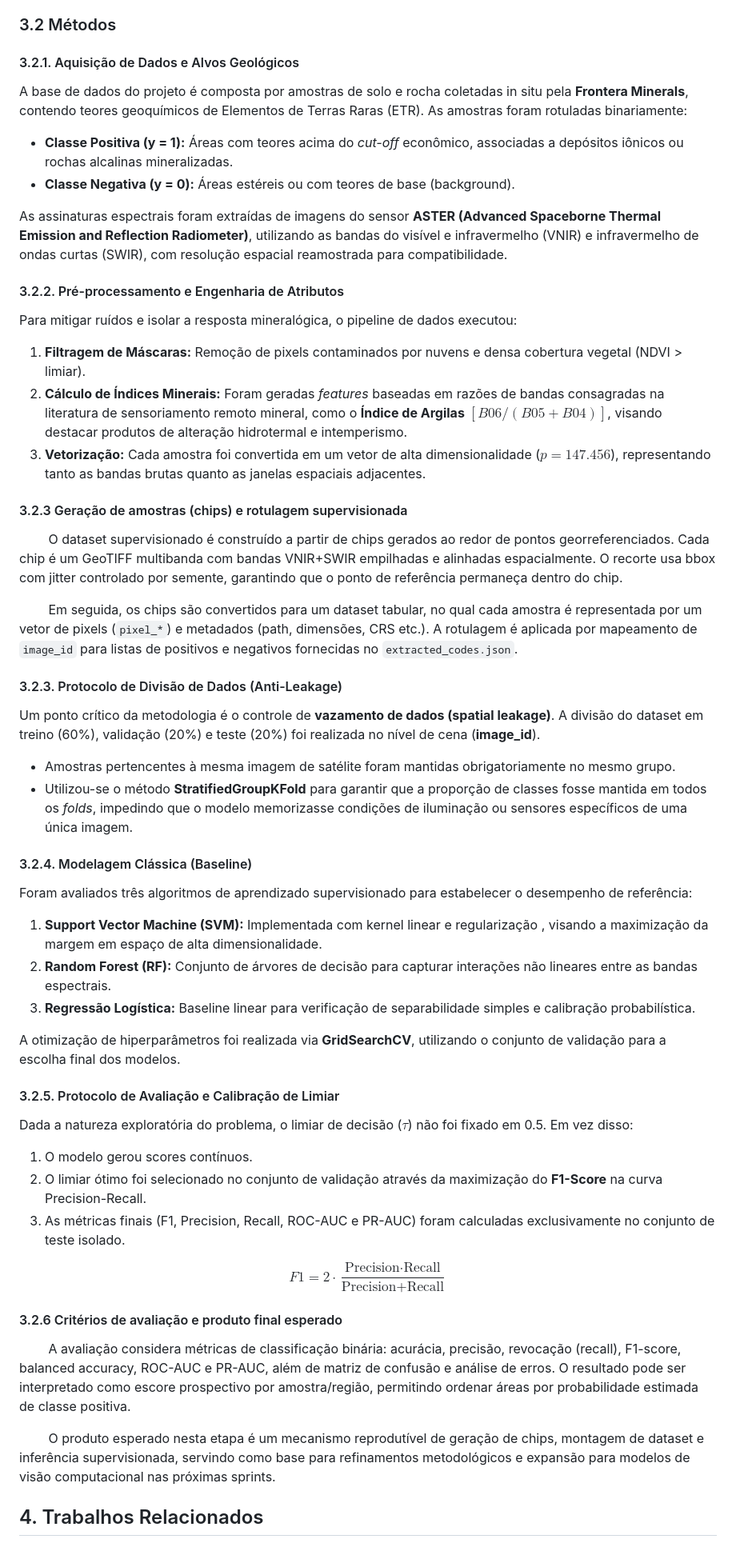
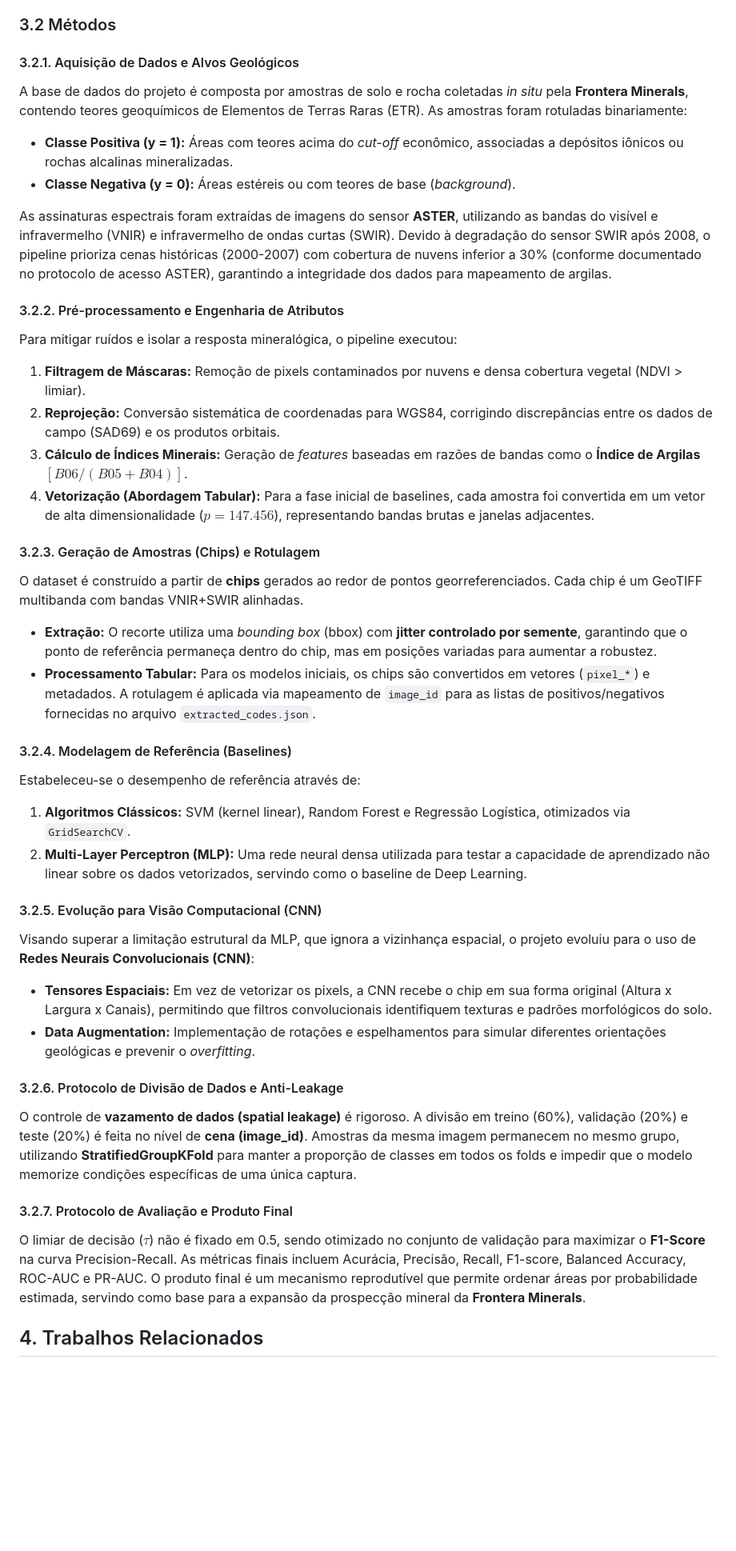
Before and after one commit to pedroauler12/SpectraAI, a Markdown page: artigo/artigo.md, the part around the change. Shown at 80% size. Drawn GitHub-style; blank space fills up the shorter version.

Commit message:
docs: atualiza a seção "Métodos" do artigo

```diff
--- a/artigo/artigo.md
+++ b/artigo/artigo.md
@@ -36,64 +36,52 @@
 
 ### 3.2 Métodos
 
-
 #### 3.2.1. Aquisição de Dados e Alvos Geológicos
 
-A base de dados do projeto é composta por amostras de solo e rocha coletadas in situ pela **Frontera Minerals**, contendo teores geoquímicos de Elementos de Terras Raras (ETR). As amostras foram rotuladas binariamente:
+A base de dados do projeto é composta por amostras de solo e rocha coletadas *in situ* pela **Frontera Minerals**, contendo teores geoquímicos de Elementos de Terras Raras (ETR). As amostras foram rotuladas binariamente:
 
 * **Classe Positiva (y = 1):** Áreas com teores acima do *cut-off* econômico, associadas a depósitos iônicos ou rochas alcalinas mineralizadas.
-* **Classe Negativa (y = 0):** Áreas estéreis ou com teores de base (background).
+* **Classe Negativa (y = 0):** Áreas estéreis ou com teores de base (*background*).
 
-As assinaturas espectrais foram extraídas de imagens do sensor **ASTER (Advanced Spaceborne Thermal Emission and Reflection Radiometer)**, utilizando as bandas do visível e infravermelho (VNIR) e infravermelho de ondas curtas (SWIR), com resolução espacial reamostrada para compatibilidade.
+As assinaturas espectrais foram extraídas de imagens do sensor **ASTER**, utilizando as bandas do visível e infravermelho (VNIR) e infravermelho de ondas curtas (SWIR). Devido à degradação do sensor SWIR após 2008, o pipeline prioriza cenas históricas (2000-2007) com cobertura de nuvens inferior a 30% (conforme documentado no protocolo de acesso ASTER), garantindo a integridade dos dados para mapeamento de argilas.
 
 #### 3.2.2. Pré-processamento e Engenharia de Atributos
 
-Para mitigar ruídos e isolar a resposta mineralógica, o pipeline de dados executou:
+Para mitigar ruídos e isolar a resposta mineralógica, o pipeline executou:
 
 1. **Filtragem de Máscaras:** Remoção de pixels contaminados por nuvens e densa cobertura vegetal (NDVI > limiar).
-2. **Cálculo de Índices Minerais:** Foram geradas *features* baseadas em razões de bandas consagradas na literatura de sensoriamento remoto mineral, como o **Índice de Argilas** $[B06 / (B05 + B04)]$, visando destacar produtos de alteração hidrotermal e intemperismo.
-3. **Vetorização:** Cada amostra foi convertida em um vetor de alta dimensionalidade ($p = 147.456$), representando tanto as bandas brutas quanto as janelas espaciais adjacentes.
+2. **Reprojeção:** Conversão sistemática de coordenadas para WGS84, corrigindo discrepâncias entre os dados de campo (SAD69) e os produtos orbitais.
+3. **Cálculo de Índices Minerais:** Geração de *features* baseadas em razões de bandas como o **Índice de Argilas** $[B06 / (B05 + B04)]$.
+4. **Vetorização (Abordagem Tabular):** Para a fase inicial de baselines, cada amostra foi convertida em um vetor de alta dimensionalidade ($p = 147.456$), representando bandas brutas e janelas adjacentes.
 
+#### 3.2.3. Geração de Amostras (Chips) e Rotulagem
 
-#### 3.2.3 Geração de amostras (chips) e rotulagem supervisionada
+O dataset é construído a partir de **chips** gerados ao redor de pontos georreferenciados. Cada chip é um GeoTIFF multibanda com bandas VNIR+SWIR alinhadas.
 
-&emsp;&emsp; O dataset supervisionado é construído a partir de chips gerados ao redor de pontos georreferenciados. Cada chip é um GeoTIFF multibanda com bandas VNIR+SWIR empilhadas e alinhadas espacialmente. O recorte usa bbox com jitter controlado por semente, garantindo que o ponto de referência permaneça dentro do chip.
+* **Extração:** O recorte utiliza uma *bounding box* (bbox) com **jitter controlado por semente**, garantindo que o ponto de referência permaneça dentro do chip, mas em posições variadas para aumentar a robustez.
+* **Processamento Tabular:** Para os modelos iniciais, os chips são convertidos em vetores (`pixel_*`) e metadados. A rotulagem é aplicada via mapeamento de `image_id` para as listas de positivos/negativos fornecidas no arquivo `extracted_codes.json`.
 
-&emsp;&emsp; Em seguida, os chips são convertidos para um dataset tabular, no qual cada amostra é representada por um vetor de pixels (`pixel_*`) e metadados (path, dimensões, CRS etc.). A rotulagem é aplicada por mapeamento de `image_id` para listas de positivos e negativos fornecidas no `extracted_codes.json`.
+#### 3.2.4. Modelagem de Referência (Baselines)
 
-#### 3.2.3. Protocolo de Divisão de Dados (Anti-Leakage)
+Estabeleceu-se o desempenho de referência através de:
 
-Um ponto crítico da metodologia é o controle de **vazamento de dados (spatial leakage)**. A divisão do dataset em treino (60%), validação (20%) e teste (20%) foi realizada no nível de cena (**image_id**).
+1. **Algoritmos Clássicos:** SVM (kernel linear), Random Forest e Regressão Logística, otimizados via `GridSearchCV`.
+2. **Multi-Layer Perceptron (MLP):** Uma rede neural densa utilizada para testar a capacidade de aprendizado não linear sobre os dados vetorizados, servindo como o baseline de Deep Learning.
 
-* Amostras pertencentes à mesma imagem de satélite foram mantidas obrigatoriamente no mesmo grupo.
-* Utilizou-se o método **StratifiedGroupKFold** para garantir que a proporção de classes fosse mantida em todos os *folds*, impedindo que o modelo memorizasse condições de iluminação ou sensores específicos de uma única imagem.
+#### 3.2.5. Evolução para Visão Computacional (CNN)
 
+Visando superar a limitação estrutural da MLP, que ignora a vizinhança espacial, o projeto evoluiu para o uso de **Redes Neurais Convolucionais (CNN)**:
 
-#### 3.2.4. Modelagem Clássica (Baseline)
+* **Tensores Espaciais:** Em vez de vetorizar os pixels, a CNN recebe o chip em sua forma original (Altura x Largura x Canais), permitindo que filtros convolucionais identifiquem texturas e padrões morfológicos do solo.
+* **Data Augmentation:** Implementação de rotações e espelhamentos para simular diferentes orientações geológicas e prevenir o *overfitting*.
 
-Foram avaliados três algoritmos de aprendizado supervisionado para estabelecer o desempenho de referência:
+#### 3.2.6. Protocolo de Divisão de Dados e Anti-Leakage
 
-1. **Support Vector Machine (SVM):** Implementada com kernel linear e regularização , visando a maximização da margem em espaço de alta dimensionalidade.
-2. **Random Forest (RF):** Conjunto de árvores de decisão para capturar interações não lineares entre as bandas espectrais.
-3. **Regressão Logística:** Baseline linear para verificação de separabilidade simples e calibração probabilística.
+O controle de **vazamento de dados (spatial leakage)** é rigoroso. A divisão em treino (60%), validação (20%) e teste (20%) é feita no nível de **cena (image_id)**. Amostras da mesma imagem permanecem no mesmo grupo, utilizando **StratifiedGroupKFold** para manter a proporção de classes em todos os folds e impedir que o modelo memorize condições específicas de uma única captura.
 
-A otimização de hiperparâmetros foi realizada via **GridSearchCV**, utilizando o conjunto de validação para a escolha final dos modelos.
+#### 3.2.7. Protocolo de Avaliação e Produto Final
 
-#### 3.2.5. Protocolo de Avaliação e Calibração de Limiar
-
-Dada a natureza exploratória do problema, o limiar de decisão ($\tau$) não foi fixado em 0.5. Em vez disso:
-
-1. O modelo gerou scores contínuos.
-2. O limiar ótimo foi selecionado no conjunto de validação através da maximização do **F1-Score** na curva Precision-Recall.
-3. As métricas finais (F1, Precision, Recall, ROC-AUC e PR-AUC) foram calculadas exclusivamente no conjunto de teste isolado.
-
-$$F1 = 2 \cdot \frac{\text{Precision} \cdot \text{Recall}}{\text{Precision} + \text{Recall}}$$
-
-#### 3.2.6 Critérios de avaliação e produto final esperado
-
-&emsp;&emsp; A avaliação considera métricas de classificação binária: acurácia, precisão, revocação (recall), F1-score, balanced accuracy, ROC-AUC e PR-AUC, além de matriz de confusão e análise de erros. O resultado pode ser interpretado como escore prospectivo por amostra/região, permitindo ordenar áreas por probabilidade estimada de classe positiva.
-
-&emsp;&emsp; O produto esperado nesta etapa é um mecanismo reprodutível de geração de chips, montagem de dataset e inferência supervisionada, servindo como base para refinamentos metodológicos e expansão para modelos de visão computacional nas próximas sprints.
+O limiar de decisão ($\tau$) não é fixado em 0.5, sendo otimizado no conjunto de validação para maximizar o **F1-Score** na curva Precision-Recall. As métricas finais incluem Acurácia, Precisão, Recall, F1-score, Balanced Accuracy, ROC-AUC e PR-AUC. O produto final é um mecanismo reprodutível que permite ordenar áreas por probabilidade estimada, servindo como base para a expansão da prospecção mineral da **Frontera Minerals**.
 
 ## 4. Trabalhos Relacionados
 
```
